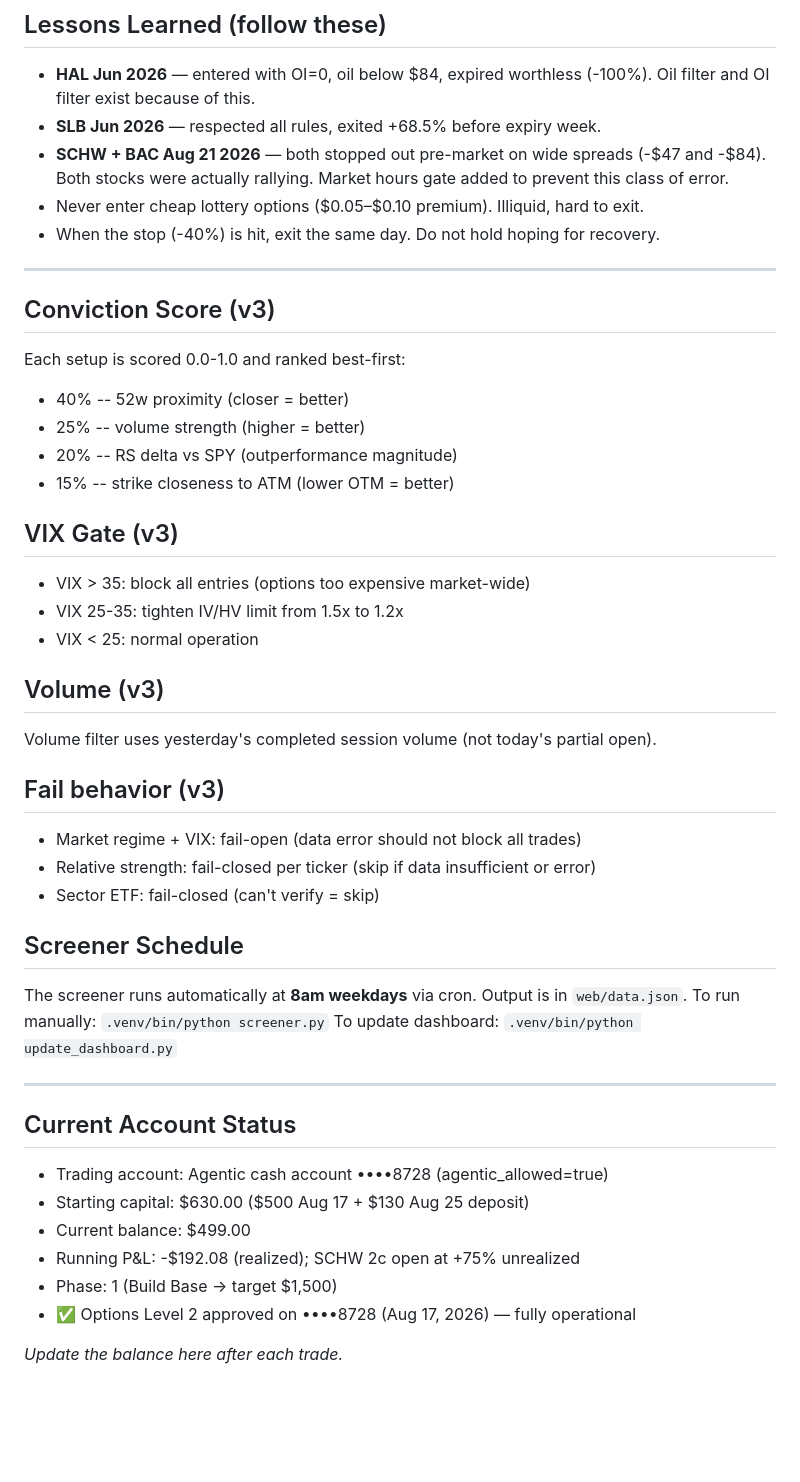
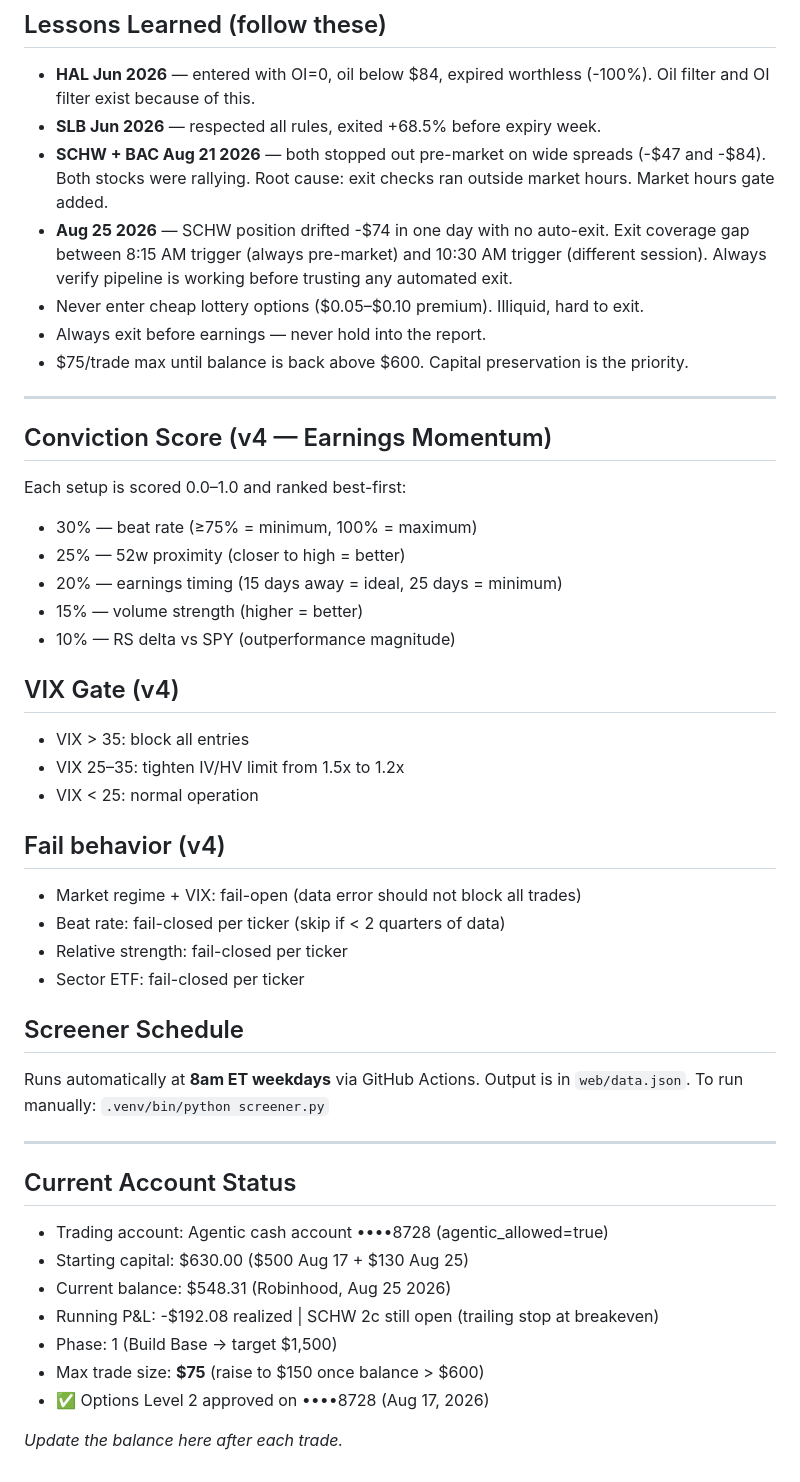
Before and after one commit to Armelcy/stock-trading, a Markdown page: CLAUDE.md, the part around one of its changes. GitHub-like rendering; blank space fills up the shorter version.

Commit message:
strategy v4: rewrite entry/exit rules for earnings momentum thesis

```diff
--- a/CLAUDE.md
+++ b/CLAUDE.md
@@ -104,45 +110,46 @@ Energy tickers (blocked until WTI > $84): SLB, MPC, XOM, CVX, OXY, HAL
 ## Lessons Learned (follow these)
 - **HAL Jun 2026** — entered with OI=0, oil below $84, expired worthless (-100%). Oil filter and OI filter exist because of this.
 - **SLB Jun 2026** — respected all rules, exited +68.5% before expiry week.
-- **SCHW + BAC Aug 21 2026** — both stopped out pre-market on wide spreads (-$47 and -$84). Both stocks were actually rallying. Market hours gate added to prevent this class of error.
+- **SCHW + BAC Aug 21 2026** — both stopped out pre-market on wide spreads (-$47 and -$84). Both stocks were rallying. Root cause: exit checks ran outside market hours. Market hours gate added.
+- **Aug 25 2026** — SCHW position drifted -$74 in one day with no auto-exit. Exit coverage gap between 8:15 AM trigger (always pre-market) and 10:30 AM trigger (different session). Always verify pipeline is working before trusting any automated exit.
 - Never enter cheap lottery options ($0.05–$0.10 premium). Illiquid, hard to exit.
-- When the stop (-40%) is hit, exit the same day. Do not hold hoping for recovery.
+- Always exit before earnings — never hold into the report.
+- $75/trade max until balance is back above $600. Capital preservation is the priority.
 
 ---
 
-## Conviction Score (v3)
-Each setup is scored 0.0-1.0 and ranked best-first:
-- 40% -- 52w proximity (closer = better)
-- 25% -- volume strength (higher = better)
-- 20% -- RS delta vs SPY (outperformance magnitude)
-- 15% -- strike closeness to ATM (lower OTM = better)
+## Conviction Score (v4 — Earnings Momentum)
+Each setup is scored 0.0–1.0 and ranked best-first:
+- 30% — beat rate (≥75% = minimum, 100% = maximum)
+- 25% — 52w proximity (closer to high = better)
+- 20% — earnings timing (15 days away = ideal, 25 days = minimum)
+- 15% — volume strength (higher = better)
+- 10% — RS delta vs SPY (outperformance magnitude)
 
-## VIX Gate (v3)
-- VIX > 35: block all entries (options too expensive market-wide)
-- VIX 25-35: tighten IV/HV limit from 1.5x to 1.2x
+## VIX Gate (v4)
+- VIX > 35: block all entries
+- VIX 25–35: tighten IV/HV limit from 1.5x to 1.2x
 - VIX < 25: normal operation
 
-## Volume (v3)
-Volume filter uses yesterday's completed session volume (not today's partial open).
-
-## Fail behavior (v3)
+## Fail behavior (v4)
 - Market regime + VIX: fail-open (data error should not block all trades)
-- Relative strength: fail-closed per ticker (skip if data insufficient or error)
-- Sector ETF: fail-closed (can't verify = skip)
+- Beat rate: fail-closed per ticker (skip if < 2 quarters of data)
+- Relative strength: fail-closed per ticker
+- Sector ETF: fail-closed per ticker
 
 ## Screener Schedule
-The screener runs automatically at **8am weekdays** via cron. Output is in `web/data.json`.
+Runs automatically at **8am ET weekdays** via GitHub Actions. Output is in `web/data.json`.
 To run manually: `.venv/bin/python screener.py`
-To update dashboard: `.venv/bin/python update_dashboard.py`
 
 ---
 
 ## Current Account Status
 - Trading account: Agentic cash account ••••8728 (agentic_allowed=true)
-- Starting capital: $630.00 ($500 Aug 17 + $130 Aug 25 deposit)
-- Current balance: $499.00
-- Running P&L: -$192.08 (realized); SCHW 2c open at +75% unrealized
+- Starting capital: $630.00 ($500 Aug 17 + $130 Aug 25)
+- Current balance: $548.31 (Robinhood, Aug 25 2026)
+- Running P&L: -$192.08 realized | SCHW 2c still open (trailing stop at breakeven)
 - Phase: 1 (Build Base → target $1,500)
-- ✅ Options Level 2 approved on ••••8728 (Aug 17, 2026) — fully operational
+- Max trade size: **$75** (raise to $150 once balance > $600)
+- ✅ Options Level 2 approved on ••••8728 (Aug 17, 2026)
 
 *Update the balance here after each trade.*
```
Also changed, not shown: other parts of CLAUDE.md (+29 -23 lines).
